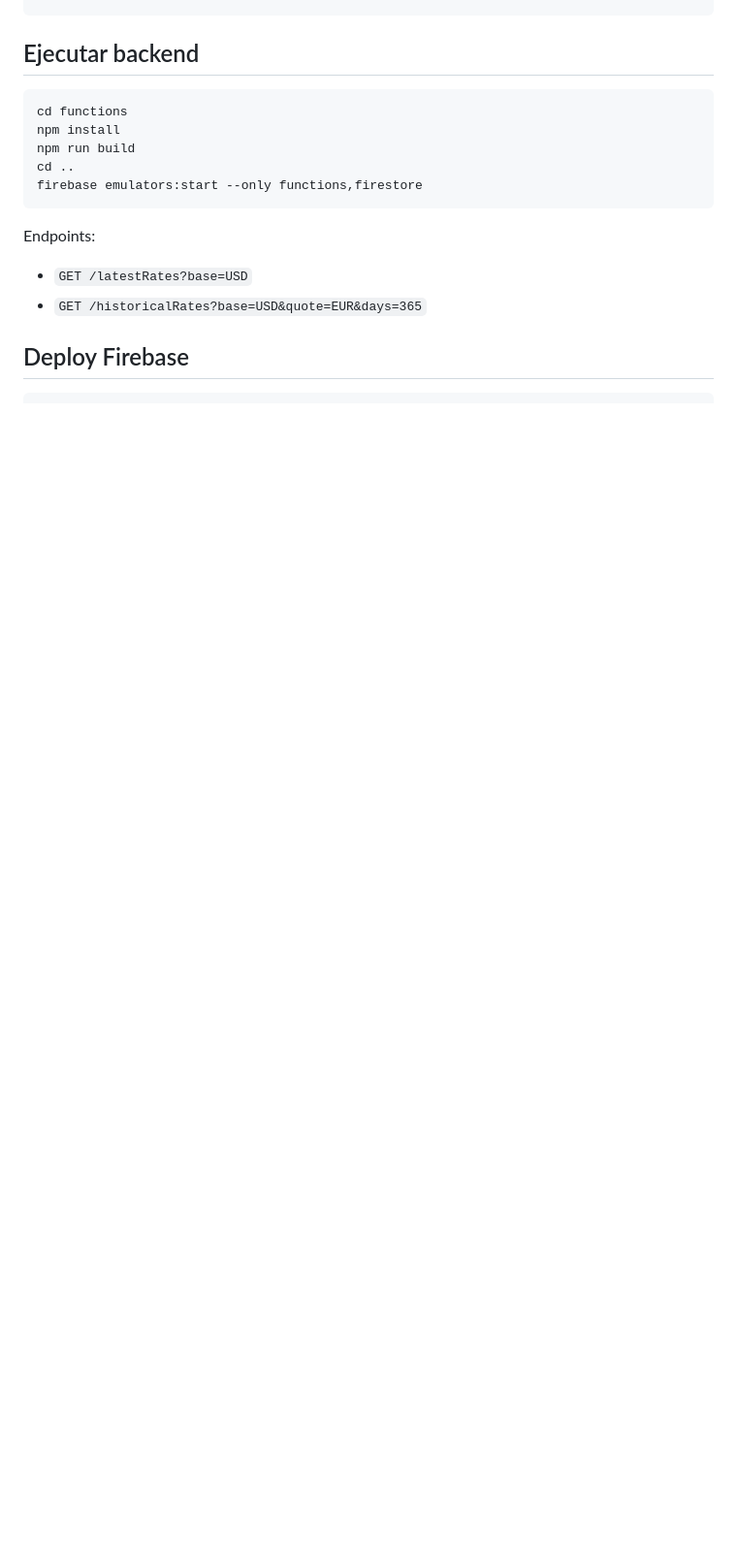
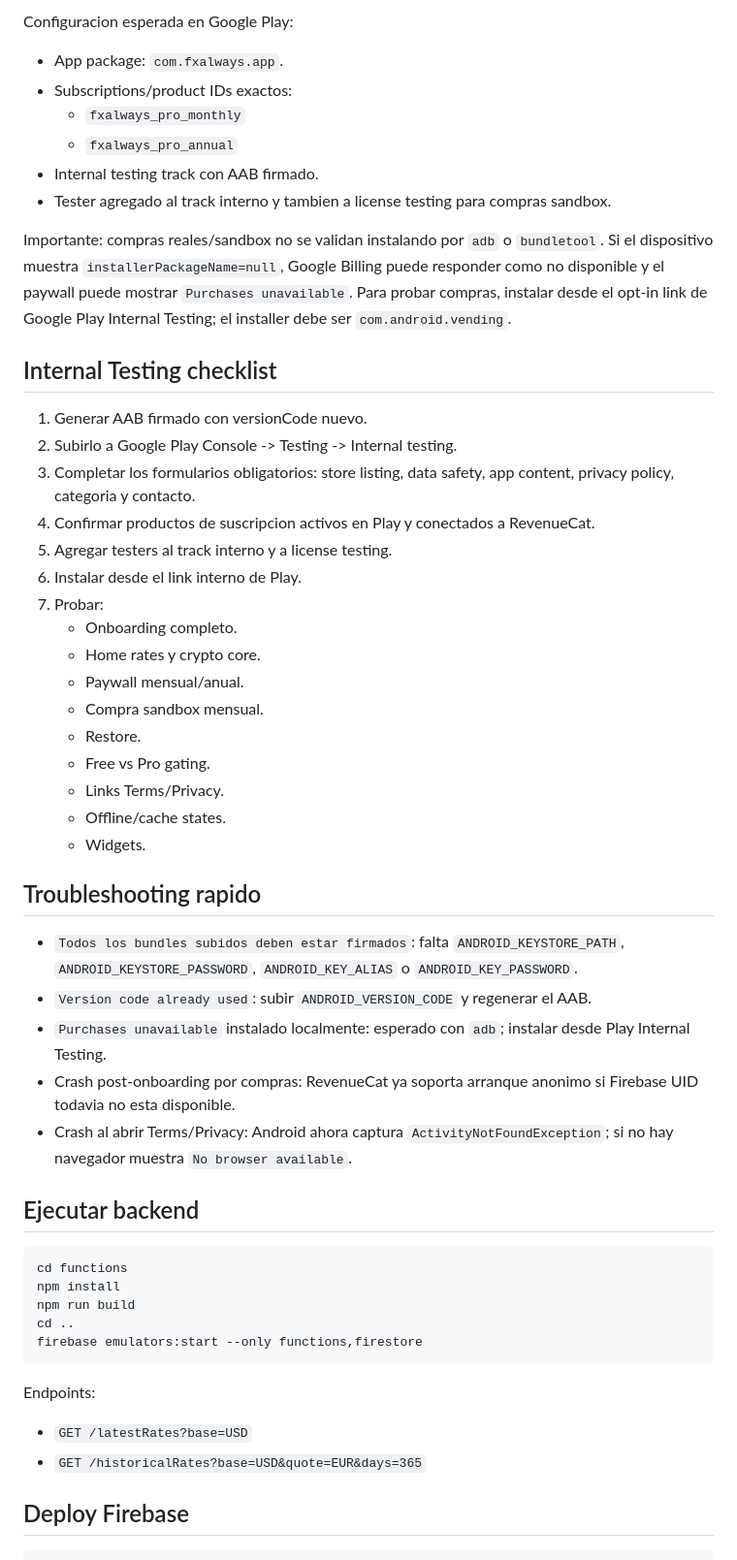
Before and after one commit to pablin202/fxalways, a Markdown page: README.md, the part around one of its changes. Shown at 97% size. GitHub-like rendering; blank space fills up the shorter version.

````diff
--- a/README.md
+++ b/README.md
@@ -97,3 +181,41 @@ Para usar Firebase deployado:
+Configuracion esperada en Google Play:
+
+- App package: `com.fxalways.app`.
+- Subscriptions/product IDs exactos:
+  - `fxalways_pro_monthly`
+  - `fxalways_pro_annual`
+- Internal testing track con AAB firmado.
+- Tester agregado al track interno y tambien a license testing para compras sandbox.
+
+Importante: compras reales/sandbox no se validan instalando por `adb` o `bundletool`. Si el dispositivo muestra `installerPackageName=null`, Google Billing puede responder como no disponible y el paywall puede mostrar `Purchases unavailable`. Para probar compras, instalar desde el opt-in link de Google Play Internal Testing; el installer debe ser `com.android.vending`.
+
+## Internal Testing checklist
+
+1. Generar AAB firmado con versionCode nuevo.
+2. Subirlo a Google Play Console -> Testing -> Internal testing.
+3. Completar los formularios obligatorios: store listing, data safety, app content, privacy policy, categoria y contacto.
+4. Confirmar productos de suscripcion activos en Play y conectados a RevenueCat.
+5. Agregar testers al track interno y a license testing.
+6. Instalar desde el link interno de Play.
+7. Probar:
+   - Onboarding completo.
+   - Home rates y crypto core.
+   - Paywall mensual/anual.
+   - Compra sandbox mensual.
+   - Restore.
+   - Free vs Pro gating.
+   - Links Terms/Privacy.
+   - Offline/cache states.
+   - Widgets.
+
+## Troubleshooting rapido
+
+- `Todos los bundles subidos deben estar firmados`: falta `ANDROID_KEYSTORE_PATH`, `ANDROID_KEYSTORE_PASSWORD`, `ANDROID_KEY_ALIAS` o `ANDROID_KEY_PASSWORD`.
+- `Version code already used`: subir `ANDROID_VERSION_CODE` y regenerar el AAB.
+- `Purchases unavailable` instalado localmente: esperado con `adb`; instalar desde Play Internal Testing.
+- Crash post-onboarding por compras: RevenueCat ya soporta arranque anonimo si Firebase UID todavia no esta disponible.
+- Crash al abrir Terms/Privacy: Android ahora captura `ActivityNotFoundException`; si no hay navegador muestra `No browser available`.
+
 ## Ejecutar backend
 
 ```bash
````
Also changed, not shown: other parts of README.md (+86 -2 lines).
